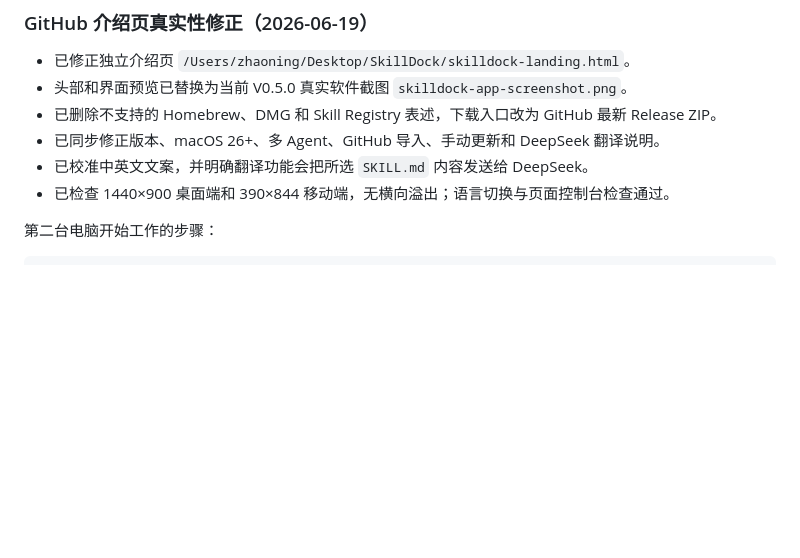
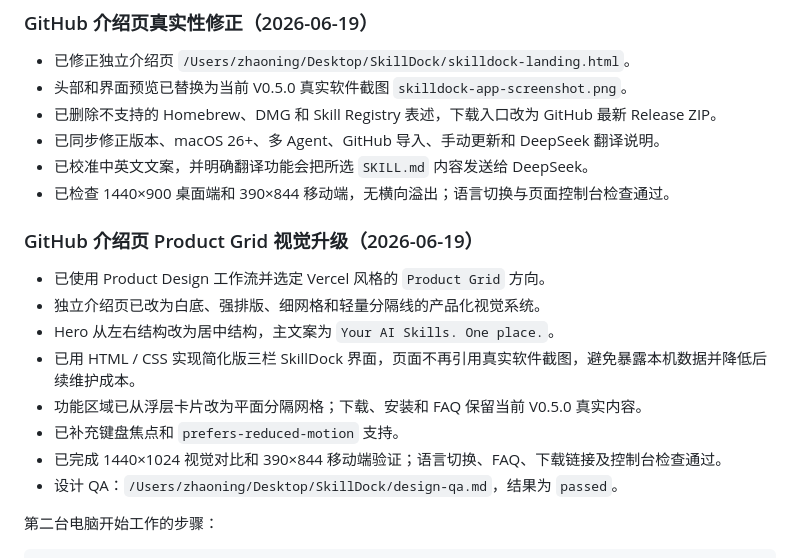
Before and after one commit to oneszc/SkillDock, a Markdown page: docs/CURRENT_STATE.md, the part around the change. Drawn GitHub-style; blank space fills up the shorter version.

Commit message:
docs: record Product Grid landing redesign

````diff
--- a/docs/CURRENT_STATE.md
+++ b/docs/CURRENT_STATE.md
@@ -458,6 +458,17 @@ V0.3.0 暂不包含：
 - 已校准中英文文案，并明确翻译功能会把所选 `SKILL.md` 内容发送给 DeepSeek。
 - 已检查 1440×900 桌面端和 390×844 移动端，无横向溢出；语言切换与页面控制台检查通过。
 
+### GitHub 介绍页 Product Grid 视觉升级（2026-06-19）
+
+- 已使用 Product Design 工作流并选定 Vercel 风格的 `Product Grid` 方向。
+- 独立介绍页已改为白底、强排版、细网格和轻量分隔线的产品化视觉系统。
+- Hero 从左右结构改为居中结构，主文案为 `Your AI Skills. One place.`。
+- 已用 HTML / CSS 实现简化版三栏 SkillDock 界面，页面不再引用真实软件截图，避免暴露本机数据并降低后续维护成本。
+- 功能区域已从浮层卡片改为平面分隔网格；下载、安装和 FAQ 保留当前 V0.5.0 真实内容。
+- 已补充键盘焦点和 `prefers-reduced-motion` 支持。
+- 已完成 1440×1024 视觉对比和 390×844 移动端验证；语言切换、FAQ、下载链接及控制台检查通过。
+- 设计 QA：`/Users/zhaoning/Desktop/SkillDock/design-qa.md`，结果为 `passed`。
+
 第二台电脑开始工作的步骤：
 
 ```bash
````
